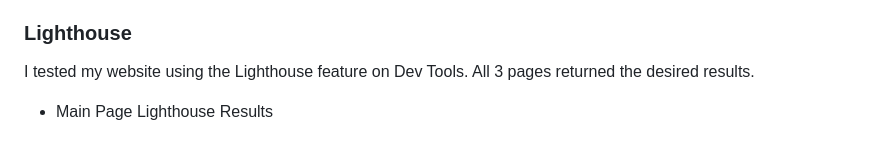
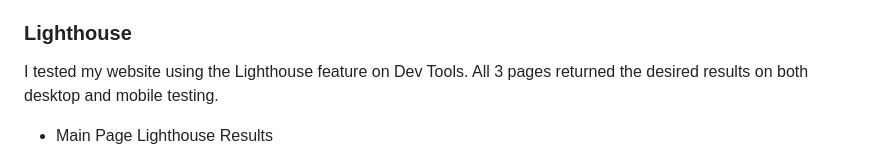
Before and after one commit to TaalVerena/bro-code, a Markdown page: README.md, the part around the change printed below. Rendered like a GitHub page.

Commit message:
Update Lighthouse results in README

```diff
--- a/README.md
+++ b/README.md
@@ -323,6 +323,6 @@ Together, these colors unite to compose a harmonious palette that captures the e
 * I have confirmed that the form works, requires an email address, the submit button works and takes the user to a thank you page.
 
 ### Lighthouse
-I tested my website using the Lighthouse feature on Dev Tools. All 3 pages returned the desired results.
+I tested my website using the Lighthouse feature on Dev Tools. All 3 pages returned the desired results on both desktop and mobile testing.
 
 * Main Page Lighthouse Results
```
Also changed, not shown: other parts of README.md (+12 -3 lines), README-media/lighthouse-main-page-mobile-2.png (deleted), README-media/lighthouse-main-page.png.
